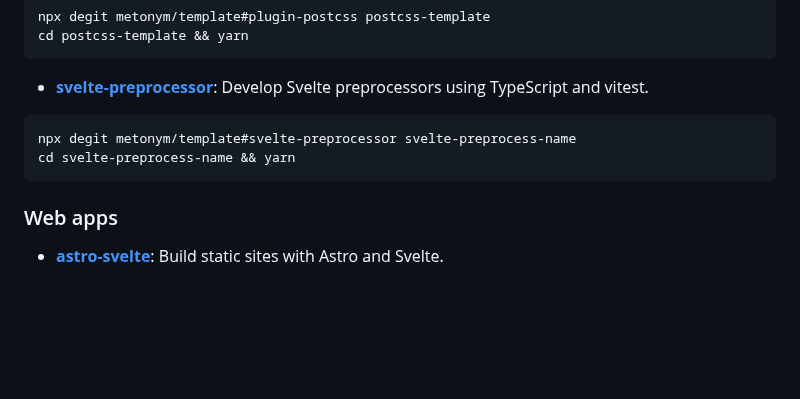
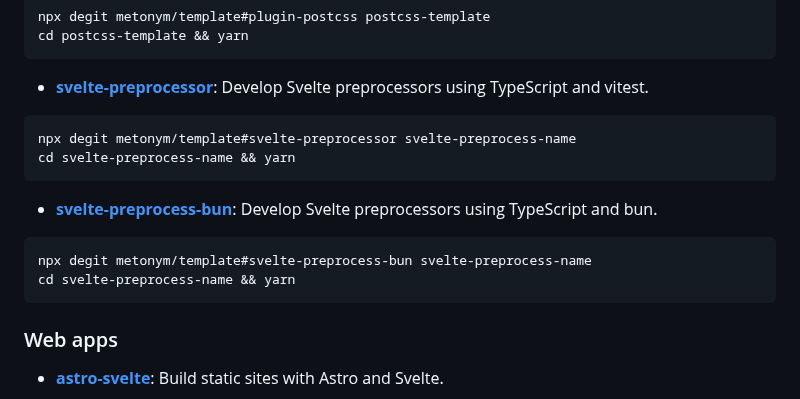
Before and after one commit to metonym/template, a Markdown page: README.md, the part around the change. Drawn GitHub-style; blank space fills up the shorter version.

Commit message:
Add `svelte-preprocess-bun` to README

````diff
--- a/README.md
+++ b/README.md
@@ -136,6 +136,13 @@ npx degit metonym/template#svelte-preprocessor svelte-preprocess-name
 cd svelte-preprocess-name && yarn
 ```
 
+- **[svelte-preprocess-bun](https://github.com/metonym/template/tree/svelte-preprocess-bun)**: Develop Svelte preprocessors using TypeScript and bun.
+
+```sh
+npx degit metonym/template#svelte-preprocess-bun svelte-preprocess-name
+cd svelte-preprocess-name && yarn
+```
+
 ### Web apps
 
 - **[astro-svelte](https://github.com/metonym/template/tree/astro-svelte)**: Build static sites with Astro and Svelte.
````
